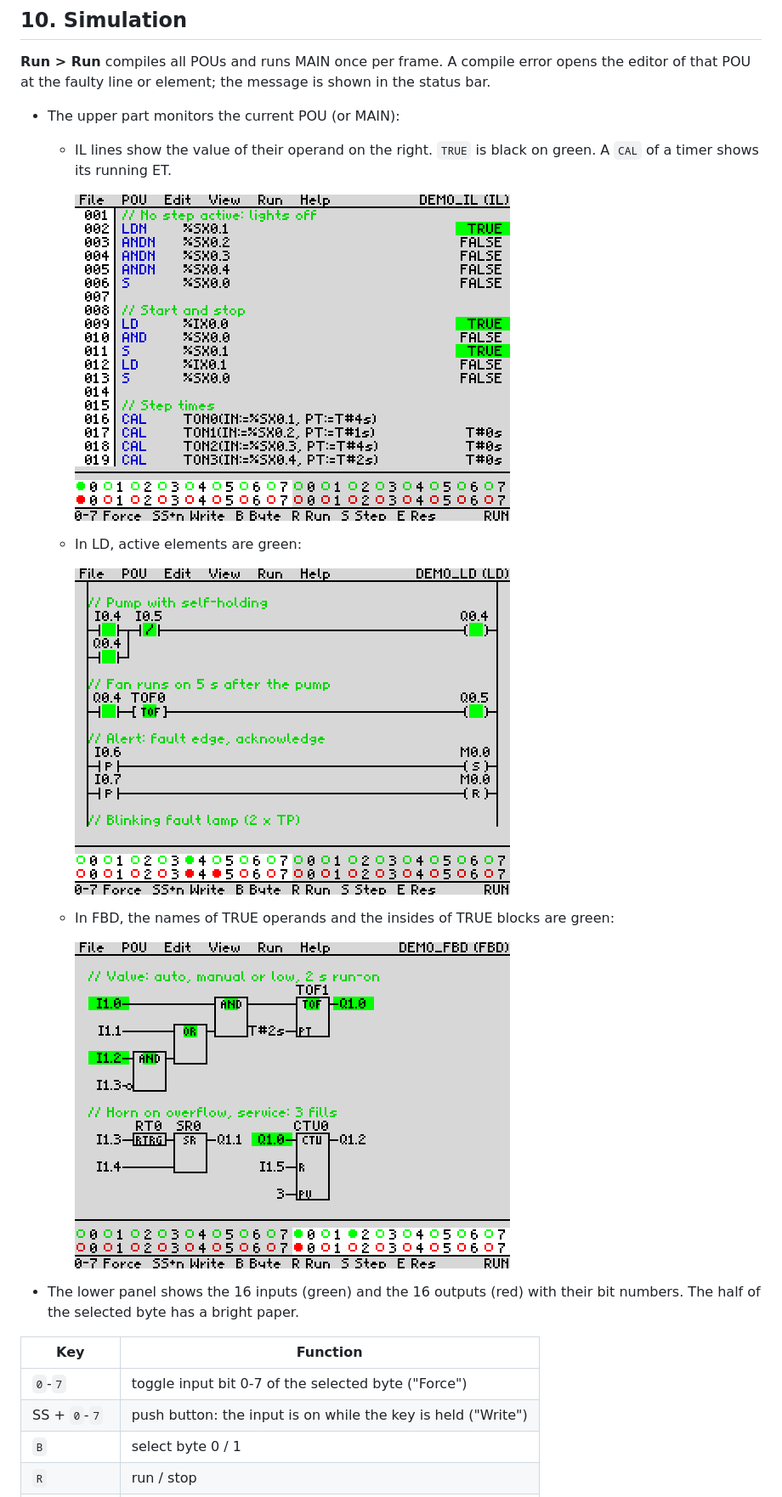
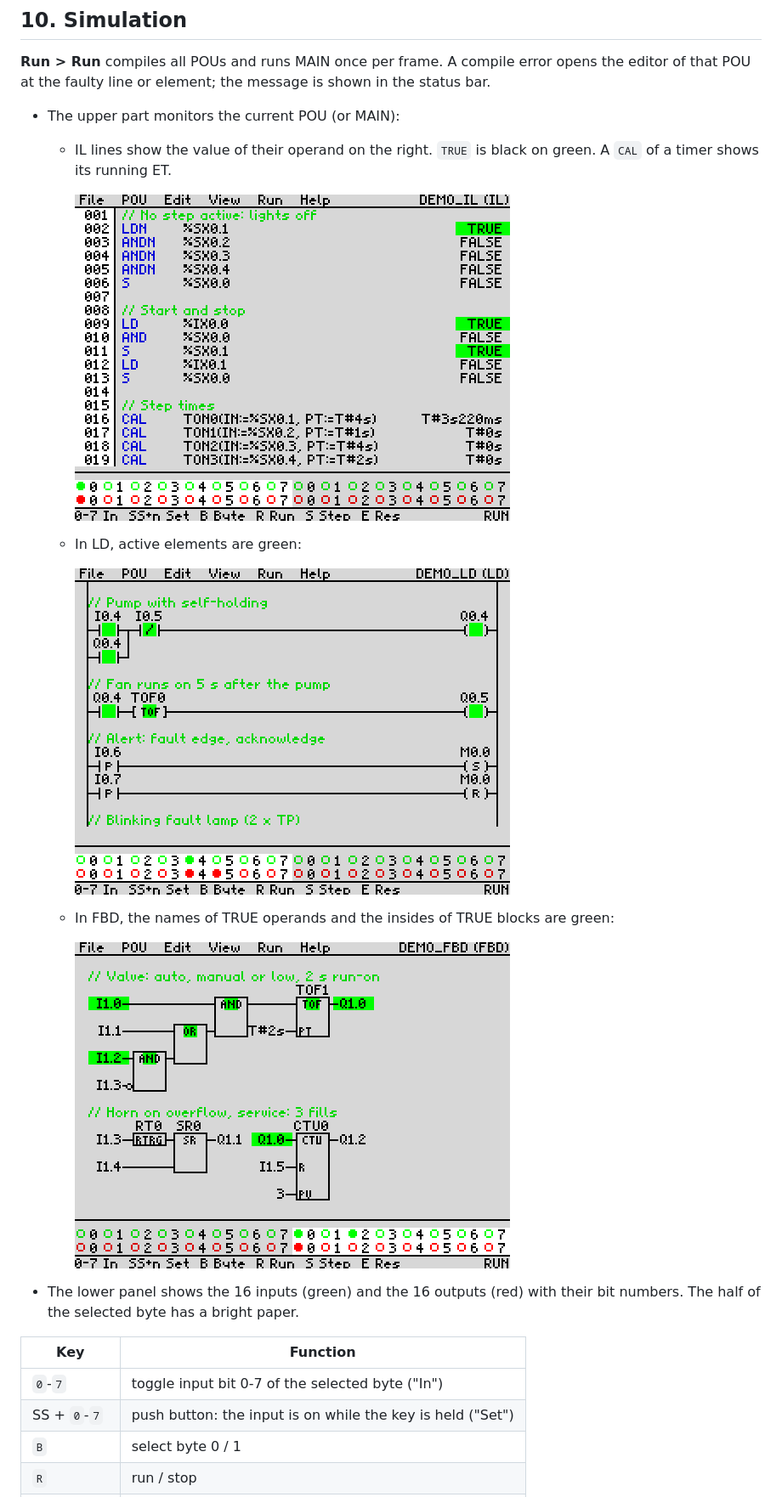
Before and after one commit to Pomaser/zx_plc, a Markdown page: docs/MANUAL.md, the part around one of its changes. Shown at 85% size. Rendered like a GitHub page; pictures changed too: docs/img/sim_fbd.png, docs/img/sim_il.png, docs/img/sim_ld.png.

```diff
--- a/docs/MANUAL.md
+++ b/docs/MANUAL.md
@@ -414,8 +415,8 @@ the faulty line or element; the message is shown in the status bar.
 
 | Key | Function |
 |---|---|
-| `0`-`7` | toggle input bit 0-7 of the selected byte ("Force") |
-| SS + `0`-`7` | push button: the input is on while the key is held ("Write") |
+| `0`-`7` | toggle input bit 0-7 of the selected byte ("In") |
+| SS + `0`-`7` | push button: the input is on while the key is held ("Set") |
 | `B` | select byte 0 / 1 |
 | `R` | run / stop |
 | `S` | one scan (step) |
```
Also changed, not shown: other parts of docs/MANUAL.md (+21 -0 lines), CLAUDE.md (+4 -1 lines), README.md (+3 -1 lines), docs/img/menu_view.png, 7 other files.
